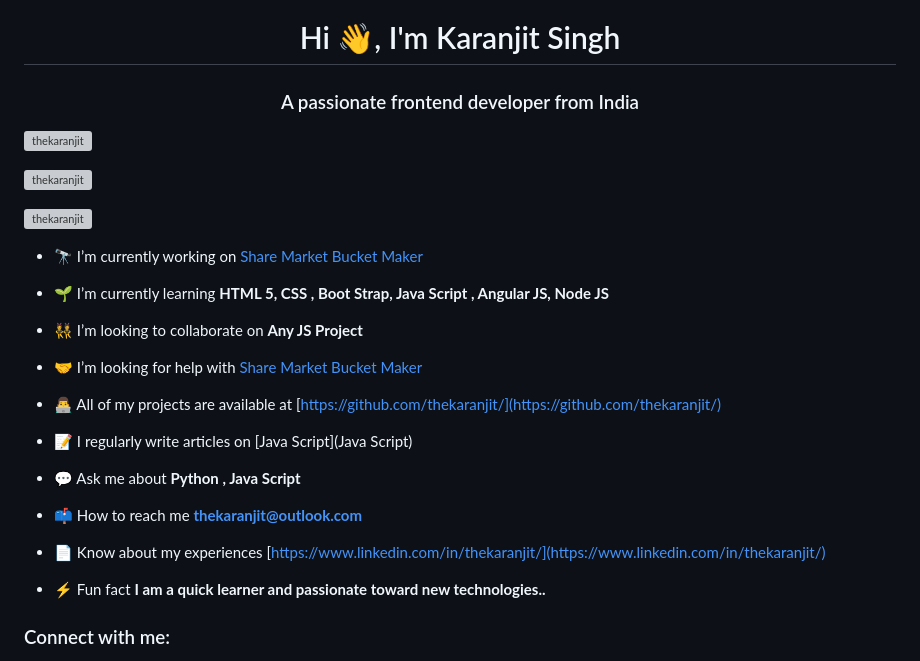
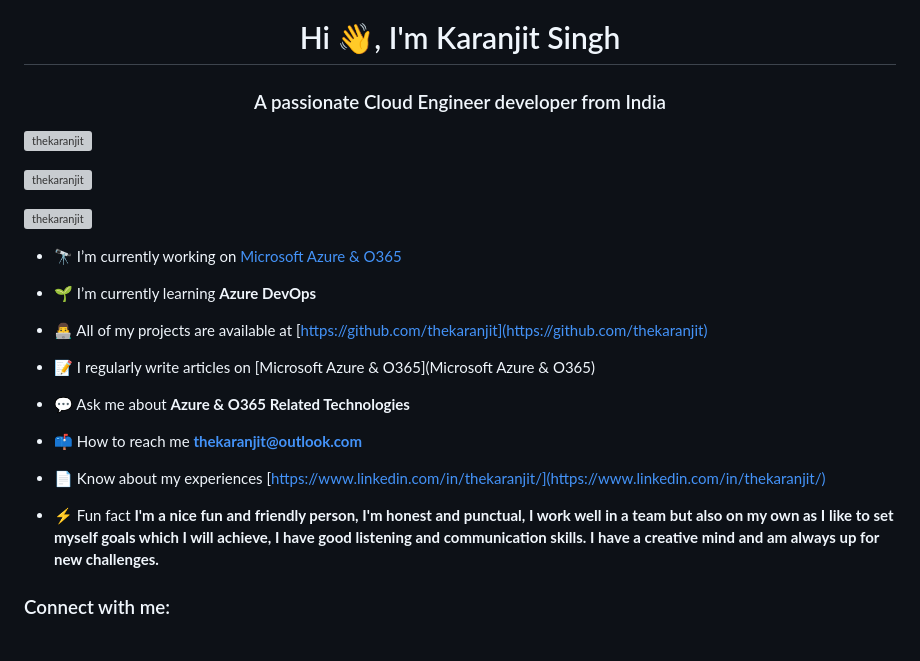
Before and after one commit to thekaranjit/thekaranjit.github.io, a Markdown page: README.md, the part around the change printed below. Drawn GitHub-style; grey boxes are pictures that could not be loaded.

```diff
--- a/README.md
+++ b/README.md
@@ -1,5 +1,5 @@
 <h1 align="center">Hi 👋, I'm Karanjit Singh</h1>
-<h3 align="center">A passionate frontend developer from India</h3>
+<h3 align="center">A passionate Cloud Engineer developer from India</h3>
 
 <p align="left"> <img src="https://komarev.com/ghpvc/?username=thekaranjit&label=Profile%20views&color=0e75b6&style=flat" alt="thekaranjit" /> </p>
 
@@ -7,25 +7,21 @@
 
 <p align="left"> <a href="https://twitter.com/thekaranjit" target="blank"><img src="https://img.shields.io/twitter/follow/thekaranjit?logo=twitter&style=for-the-badge" alt="thekaranjit" /></a> </p>
 
-- 🔭 I’m currently working on [Share Market Bucket Maker](https://github.com/thekaranjit/Bucket-Maker)
+- 🔭 I’m currently working on [Microsoft Azure & O365](https://www.office.com/)
 
-- 🌱 I’m currently learning **HTML 5, CSS , Boot Strap, Java Script , Angular JS, Node JS**
+- 🌱 I’m currently learning **Azure DevOps**
 
-- 👯 I’m looking to collaborate on **Any JS Project**
+- 👨‍💻 All of my projects are available at [https://github.com/thekaranjit](https://github.com/thekaranjit)
 
-- 🤝 I’m looking for help with [Share Market Bucket Maker](https://github.com/thekaranjit/Bucket-Maker)
+- 📝 I regularly write articles on [Microsoft Azure & O365](Microsoft Azure & O365)
 
-- 👨‍💻 All of my projects are available at [https://github.com/thekaranjit/](https://github.com/thekaranjit/)
-
-- 📝 I regularly write articles on [Java Script](Java Script)
-
-- 💬 Ask me about **Python , Java Script**
+- 💬 Ask me about **Azure & O365 Related Technologies**
 
 - 📫 How to reach me **thekaranjit@outlook.com**
 
 - 📄 Know about my experiences [https://www.linkedin.com/in/thekaranjit/](https://www.linkedin.com/in/thekaranjit/)
 
-- ⚡ Fun fact **I am a quick learner and passionate toward new technologies..**
+- ⚡ Fun fact **I'm a nice fun and friendly person, I'm honest and punctual, I work well in a team but also on my own as I like to set myself goals which I will achieve, I have good listening and communication skills. I have a creative mind and am always up for new challenges.**
 
 <h3 align="left">Connect with me:</h3>
 <p align="left">
```
Also changed, not shown: other parts of README.md (+4 -6 lines).
